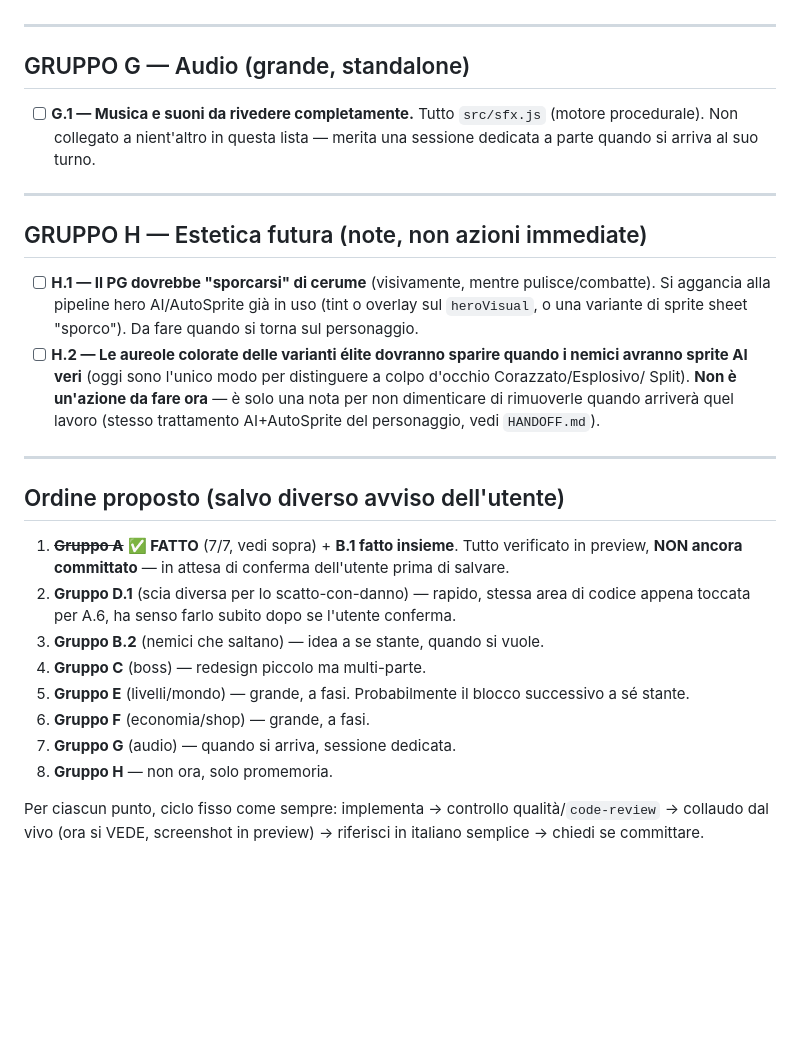
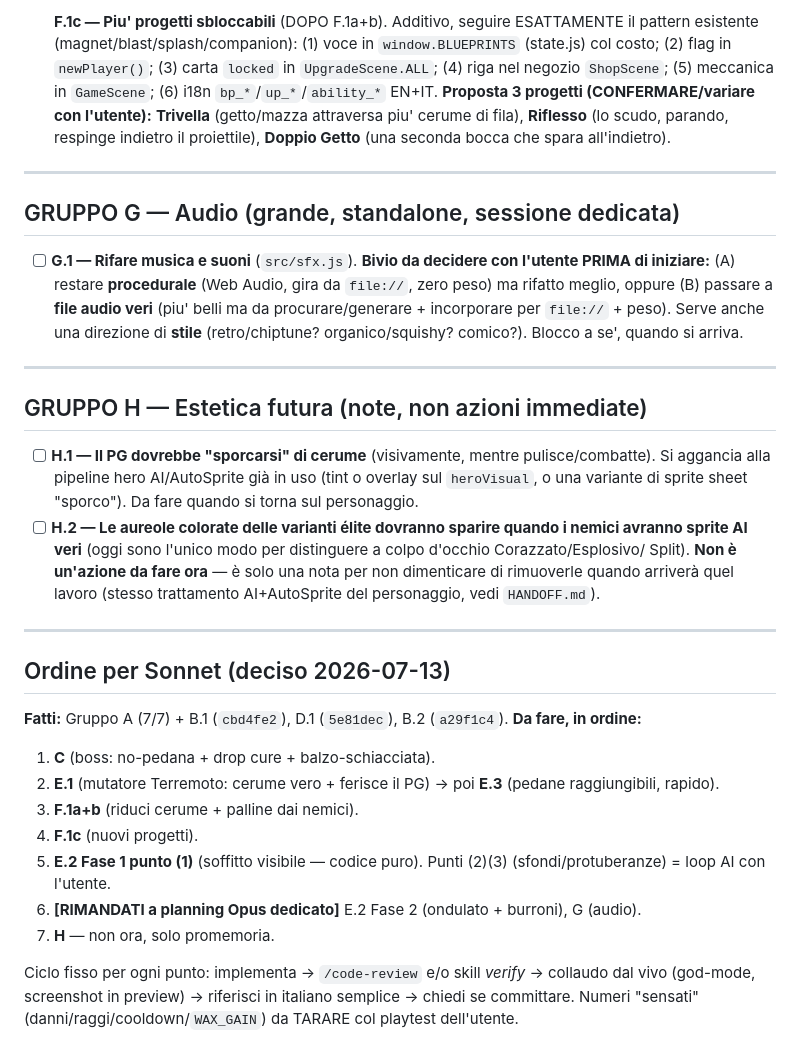
Before and after one commit to ivocativo/WaxOut, a Markdown page: ROADMAP.md, the part around one of its changes. Rendered like a GitHub page; blank space fills up the shorter version.

```diff
--- a/ROADMAP.md
+++ b/ROADMAP.md
@@ -227,11 +282,20 @@ _zero errori console). **NON ancora committato** — in attesa di conferma dell'
+- [ ] **F.1c — Piu' progetti sbloccabili** (DOPO F.1a+b). Additivo, seguire ESATTAMENTE il pattern
+  esistente (magnet/blast/splash/companion): (1) voce in `window.BLUEPRINTS` (state.js) col costo;
+  (2) flag in `newPlayer()`; (3) carta `locked` in `UpgradeScene.ALL`; (4) riga nel negozio
+  `ShopScene`; (5) meccanica in `GameScene`; (6) i18n `bp_*`/`up_*`/`ability_*` EN+IT. **Proposta 3
+  progetti (CONFERMARE/variare con l'utente):** **Trivella** (getto/mazza attraversa piu' cerume di
+  fila), **Riflesso** (lo scudo, parando, respinge indietro il proiettile), **Doppio Getto** (una
+  seconda bocca che spara all'indietro).
 
 ---
 
-## GRUPPO G — Audio (grande, standalone)
+## GRUPPO G — Audio (grande, standalone, sessione dedicata)
 
-- [ ] **G.1 — Musica e suoni da rivedere completamente.** Tutto `src/sfx.js` (motore procedurale).
-  Non collegato a nient'altro in questa lista — merita una sessione dedicata a parte quando si
-  arriva al suo turno.
+- [ ] **G.1 — Rifare musica e suoni** (`src/sfx.js`). **Bivio da decidere con l'utente PRIMA di
+  iniziare:** (A) restare **procedurale** (Web Audio, gira da `file://`, zero peso) ma rifatto meglio,
+  oppure (B) passare a **file audio veri** (piu' belli ma da procurare/generare + incorporare per
+  `file://` + peso). Serve anche una direzione di **stile** (retro/chiptune? organico/squishy?
+  comico?). Blocco a se', quando si arriva.
 
 ---
 
@@ -248,18 +312,16 @@ _zero errori console). **NON ancora committato** — in attesa di conferma dell'
 
 ---
 
-## Ordine proposto (salvo diverso avviso dell'utente)
-1. ~~**Gruppo A**~~ **✅ FATTO** (7/7, vedi sopra) + **B.1 fatto insieme**. Tutto verificato in
-   preview, **NON ancora committato** — in attesa di conferma dell'utente prima di salvare.
-2. **Gruppo D.1** (scia diversa per lo scatto-con-danno) — rapido, stessa area di codice appena
-   toccata per A.6, ha senso farlo subito dopo se l'utente conferma.
-3. **Gruppo B.2** (nemici che saltano) — idea a se stante, quando si vuole.
-4. **Gruppo C** (boss) — redesign piccolo ma multi-parte.
-5. **Gruppo E** (livelli/mondo) — grande, a fasi. Probabilmente il blocco successivo a sé stante.
-6. **Gruppo F** (economia/shop) — grande, a fasi.
-7. **Gruppo G** (audio) — quando si arriva, sessione dedicata.
-8. **Gruppo H** — non ora, solo promemoria.
+## Ordine per Sonnet (deciso 2026-07-13)
+**Fatti:** Gruppo A (7/7) + B.1 (`cbd4fe2`), D.1 (`5e81dec`), B.2 (`a29f1c4`). **Da fare, in ordine:**
+1. **C** (boss: no-pedana + drop cure + balzo-schiacciata).
+2. **E.1** (mutatore Terremoto: cerume vero + ferisce il PG) → poi **E.3** (pedane raggiungibili, rapido).
+3. **F.1a+b** (riduci cerume + palline dai nemici).
+4. **F.1c** (nuovi progetti).
+5. **E.2 Fase 1 punto (1)** (soffitto visibile — codice puro). Punti (2)(3) (sfondi/protuberanze) = loop AI con l'utente.
+6. **[RIMANDATI a planning Opus dedicato]** E.2 Fase 2 (ondulato + burroni), G (audio).
+7. **H** — non ora, solo promemoria.
 
-Per ciascun punto, ciclo fisso come sempre: implementa → controllo qualità/`code-review` → collaudo
-dal vivo (ora si VEDE, screenshot in preview) → riferisci in italiano semplice → chiedi se
-committare.
+Ciclo fisso per ogni punto: implementa → `/code-review` e/o skill *verify* → collaudo dal vivo
+(god-mode, screenshot in preview) → riferisci in italiano semplice → chiedi se committare. Numeri
+"sensati" (danni/raggi/cooldown/`WAX_GAIN`) da TARARE col playtest dell'utente.
```
Also changed, not shown: other parts of ROADMAP.md (+91 -36 lines).
